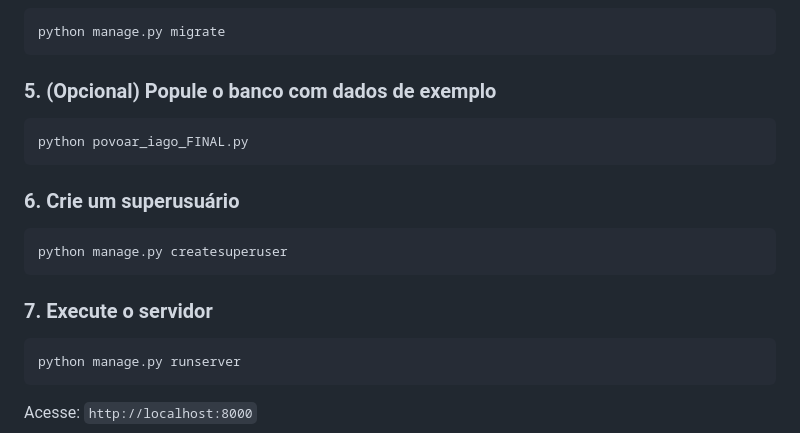
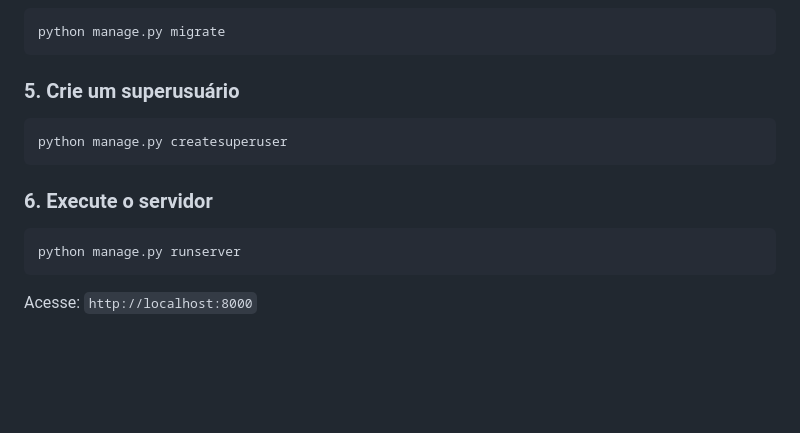
Before and after one commit to Luparele/ELC_Contabil, a Markdown page: README.md, the part around the change. GitHub-like rendering; blank space fills up the shorter version.

Commit message:
Atualizar o README.md

````diff
--- a/README.md
+++ b/README.md
@@ -63,17 +63,12 @@ pip install -r requirements.txt
 python manage.py migrate
 ```
 
-### 5. (Opcional) Popule o banco com dados de exemplo
-```bash
-python povoar_iago_FINAL.py
-```
-
-### 6. Crie um superusuário
+### 5. Crie um superusuário
 ```bash
 python manage.py createsuperuser
 ```
 
-### 7. Execute o servidor
+### 6. Execute o servidor
 ```bash
 python manage.py runserver
 ```
````
